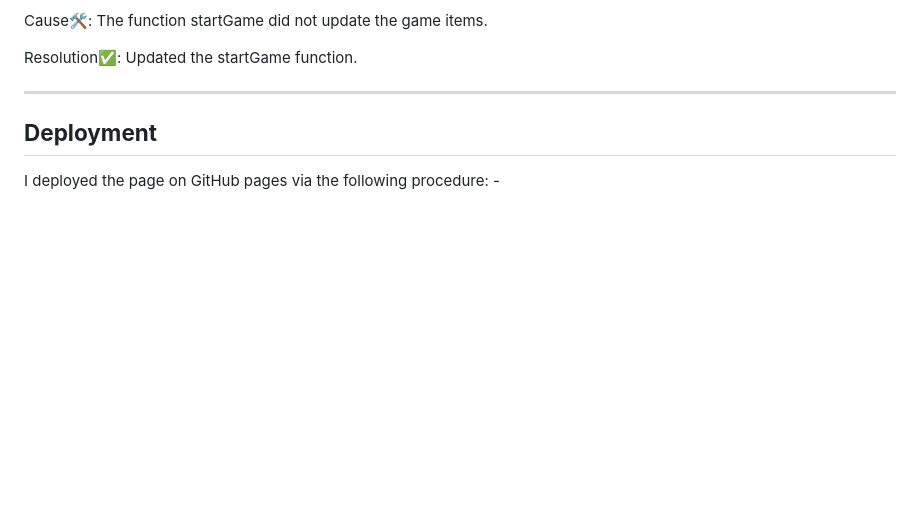
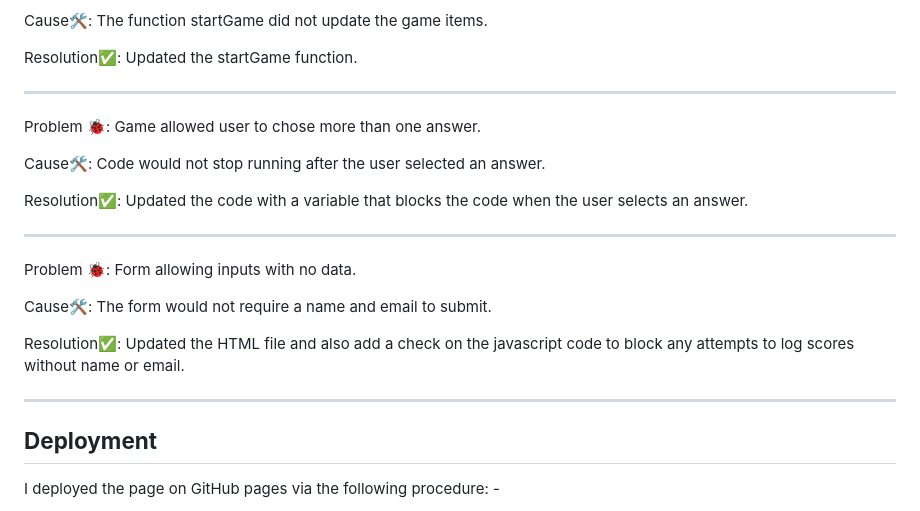
Before and after one commit to AlexDralur/quiz-project-2, a Markdown page: README.md, the part around the change. GitHub-like rendering; blank space fills up the shorter version.

Commit message:
Add bugs descriptions to the readme file

```diff
--- a/README.md
+++ b/README.md
@@ -168,6 +168,18 @@ Cause🛠: The function startGame did not update the game items.
 
 Resolution✅: Updated the startGame function.
 ***
+Problem 🐞: Game allowed user to chose more than one answer.
+
+Cause🛠: Code would not stop running after the user selected an answer.
+
+Resolution✅: Updated the code with a variable that blocks the code when the user selects an answer.
+***
+Problem 🐞: Form allowing inputs with no data.
+
+Cause🛠: The form would not require a name and email to submit.
+
+Resolution✅: Updated the HTML file and also add a check on the javascript code to block any attempts to log scores without name or email.
+***
 
 ## **Deployment**
 I deployed the page on GitHub pages via the following procedure: -
```
